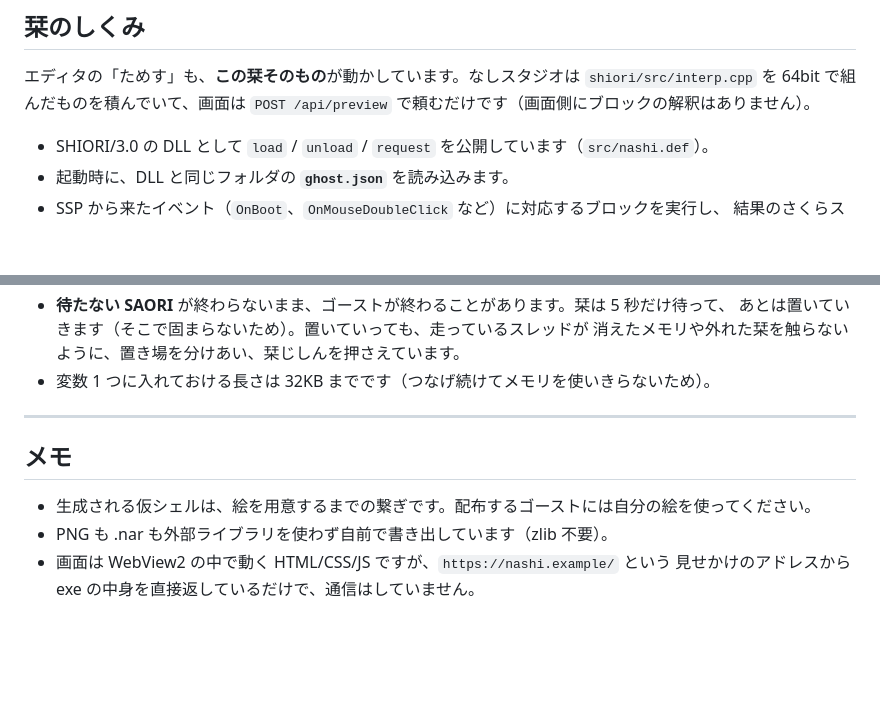
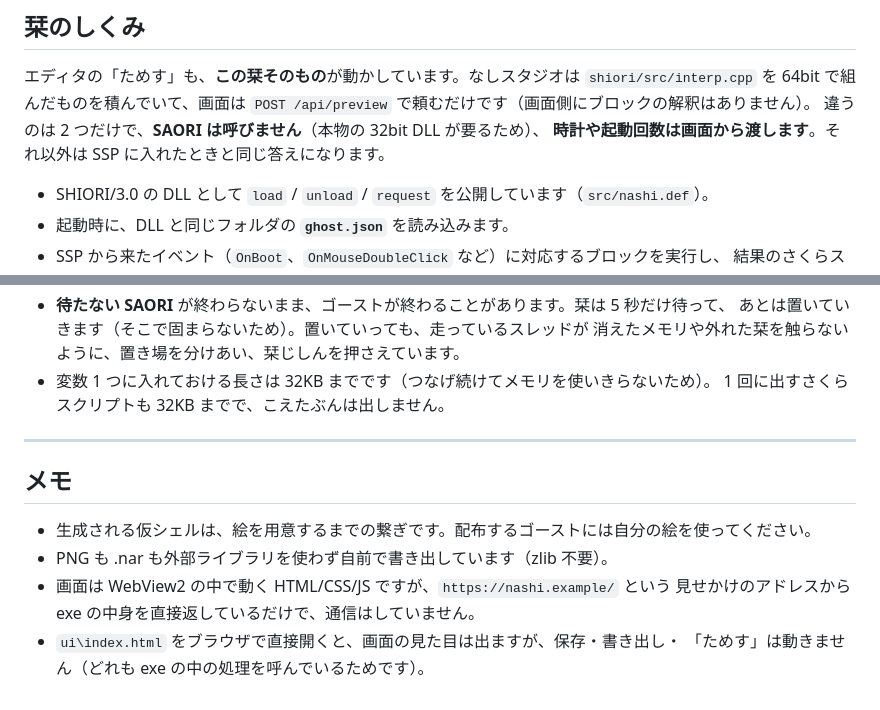
Before and after one commit to miyagawa-yukinterface/nashi-shiori-studio, a Markdown page: README.md, 2 parts joined by grey strips. GitHub-like rendering; blank space fills up the shorter version.

```diff
--- a/README.md
+++ b/README.md
@@ -279,6 +287,8 @@ nashi-shiori/
 エディタの「ためす」も、**この栞そのもの**が動かしています。なしスタジオは
 `shiori/src/interp.cpp` を 64bit で組んだものを積んでいて、画面は `POST /api/preview`
 で頼むだけです（画面側にブロックの解釈はありません）。
+違うのは 2 つだけで、**SAORI は呼びません**（本物の 32bit DLL が要るため）、
+**時計や起動回数は画面から渡します**。それ以外は SSP に入れたときと同じ答えになります。
 
 * SHIORI/3.0 の DLL として `load` / `unload` / `request` を公開しています（`src/nashi.def`）。
 * 起動時に、DLL と同じフォルダの **`ghost.json`** を読み込みます。
@@ -375,6 +385,7 @@ nashi-shiori/
   あとは置いていきます（そこで固まらないため）。置いていっても、走っているスレッドが
   消えたメモリや外れた栞を触らないように、置き場を分けあい、栞じしんを押さえています。
 * 変数 1 つに入れておける長さは 32KB までです（つなげ続けてメモリを使いきらないため）。
+  1 回に出すさくらスクリプトも 32KB までで、こえたぶんは出しません。
 
 ---
 
@@ -384,3 +395,5 @@ nashi-shiori/
 * PNG も .nar も外部ライブラリを使わず自前で書き出しています（zlib 不要）。
 * 画面は WebView2 の中で動く HTML/CSS/JS ですが、`https://nashi.example/` という
   見せかけのアドレスから exe の中身を直接返しているだけで、通信はしていません。
+* `ui\index.html` をブラウザで直接開くと、画面の見た目は出ますが、保存・書き出し・
+  「ためす」は動きません（どれも exe の中の処理を呼んでいるためです）。
```
Also changed, not shown: other parts of README.md (+20 -12 lines).
